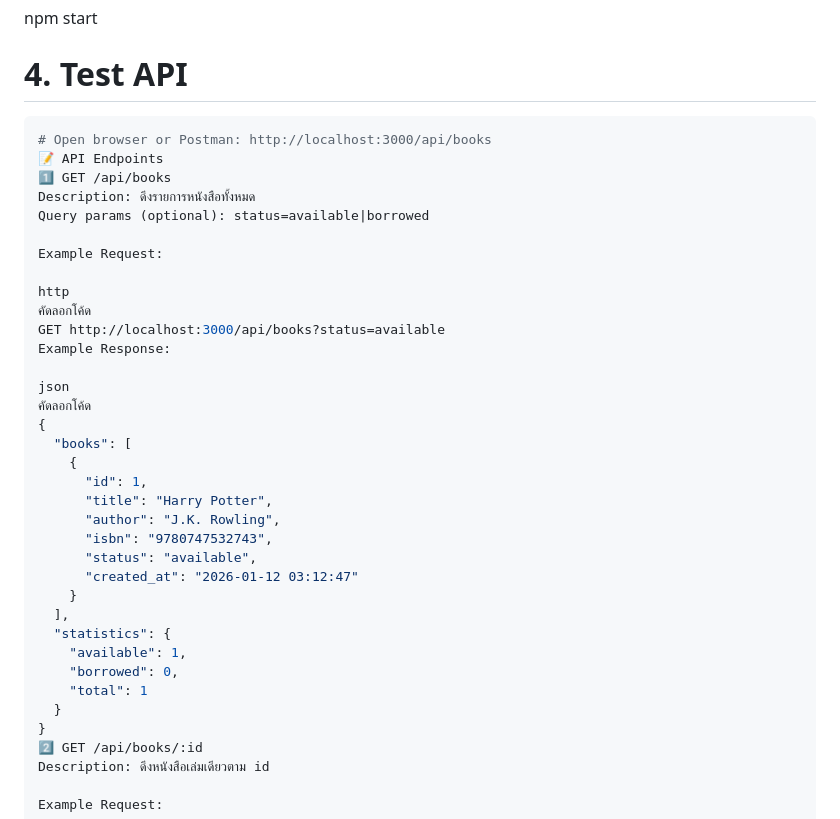
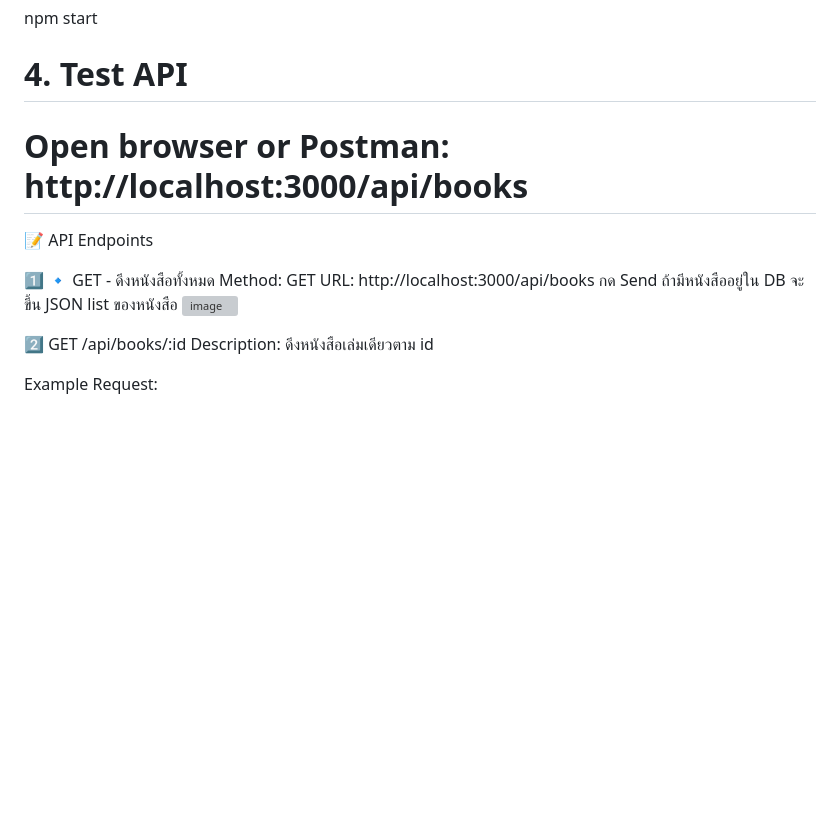
Before and after one commit to PaNiNi005/midterm-individual-67543210063-3, a Markdown page: README.md, the part around the change. GitHub-like rendering; blank space fills up the shorter version; grey boxes are pictures that could not be loaded.

````diff
--- a/README.md
+++ b/README.md
@@ -47,39 +47,20 @@ npm install
 npm start
 
 # 4. Test API
-```bash
 # Open browser or Postman: http://localhost:3000/api/books
+
 📝 API Endpoints
-1️⃣ GET /api/books
-Description: ดึงรายการหนังสือทั้งหมด
-Query params (optional): status=available|borrowed
 
-Example Request:
+1️⃣ 🔹 GET - ดึงหนังสือทั้งหมด
+Method: GET
+URL: http://localhost:3000/api/books
+กด Send
+ถ้ามีหนังสืออยู่ใน DB จะขึ้น JSON list ของหนังสือ
+<img width="824" height="276" alt="image" src="https://github.com/user-attachments/assets/45ed9b77-7a42-4c08-8a28-886d433cc1f2" />
 
-http
-คัดลอกโค้ด
-GET http://localhost:3000/api/books?status=available
-Example Response:
 
-json
-คัดลอกโค้ด
-{
-  "books": [
-    {
-      "id": 1,
-      "title": "Harry Potter",
-      "author": "J.K. Rowling",
-      "isbn": "9780747532743",
-      "status": "available",
-      "created_at": "2026-01-12 03:12:47"
-    }
-  ],
-  "statistics": {
-    "available": 1,
-    "borrowed": 0,
-    "total": 1
-  }
-}
+
+
 2️⃣ GET /api/books/:id
 Description: ดึงหนังสือเล่มเดียวตาม id
 
````
